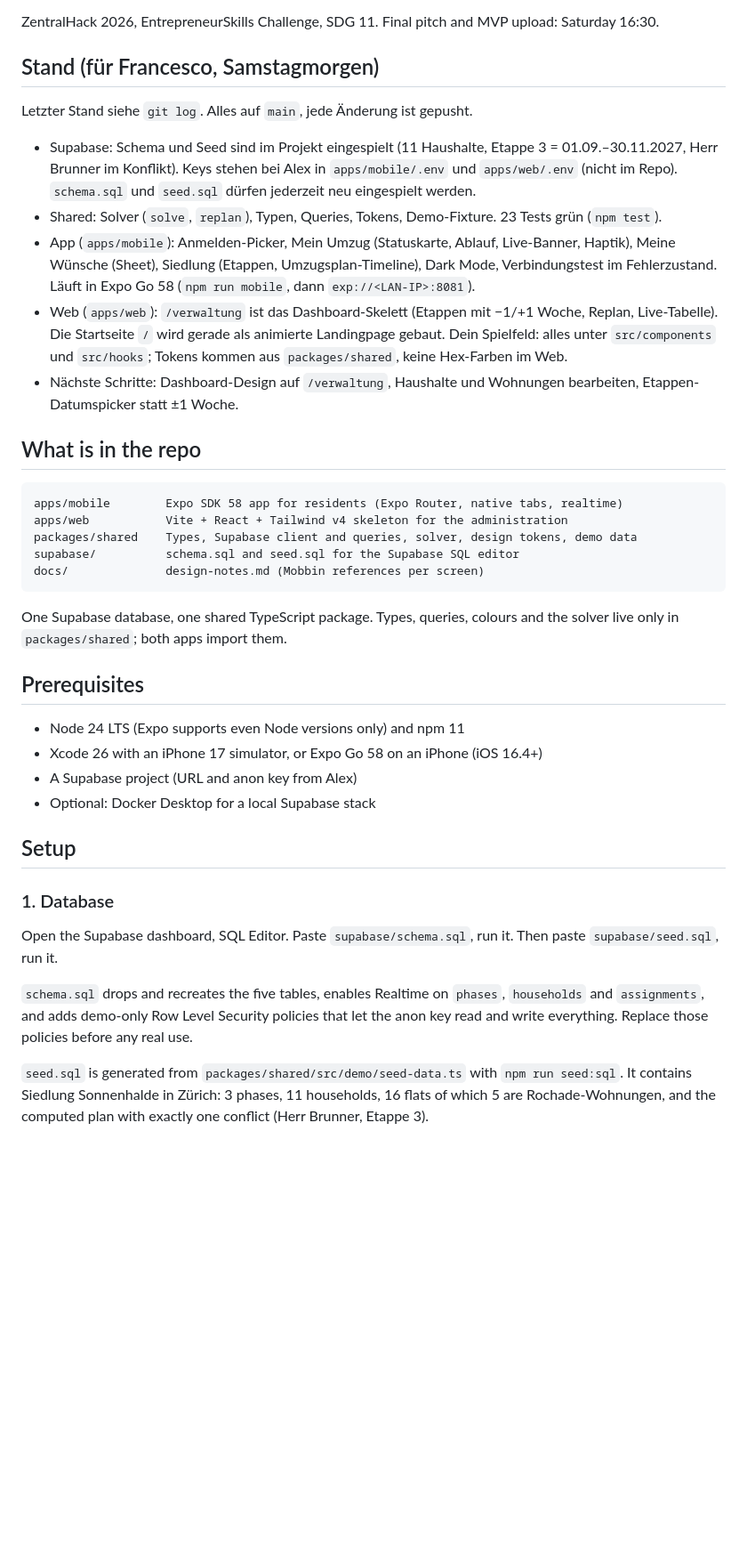
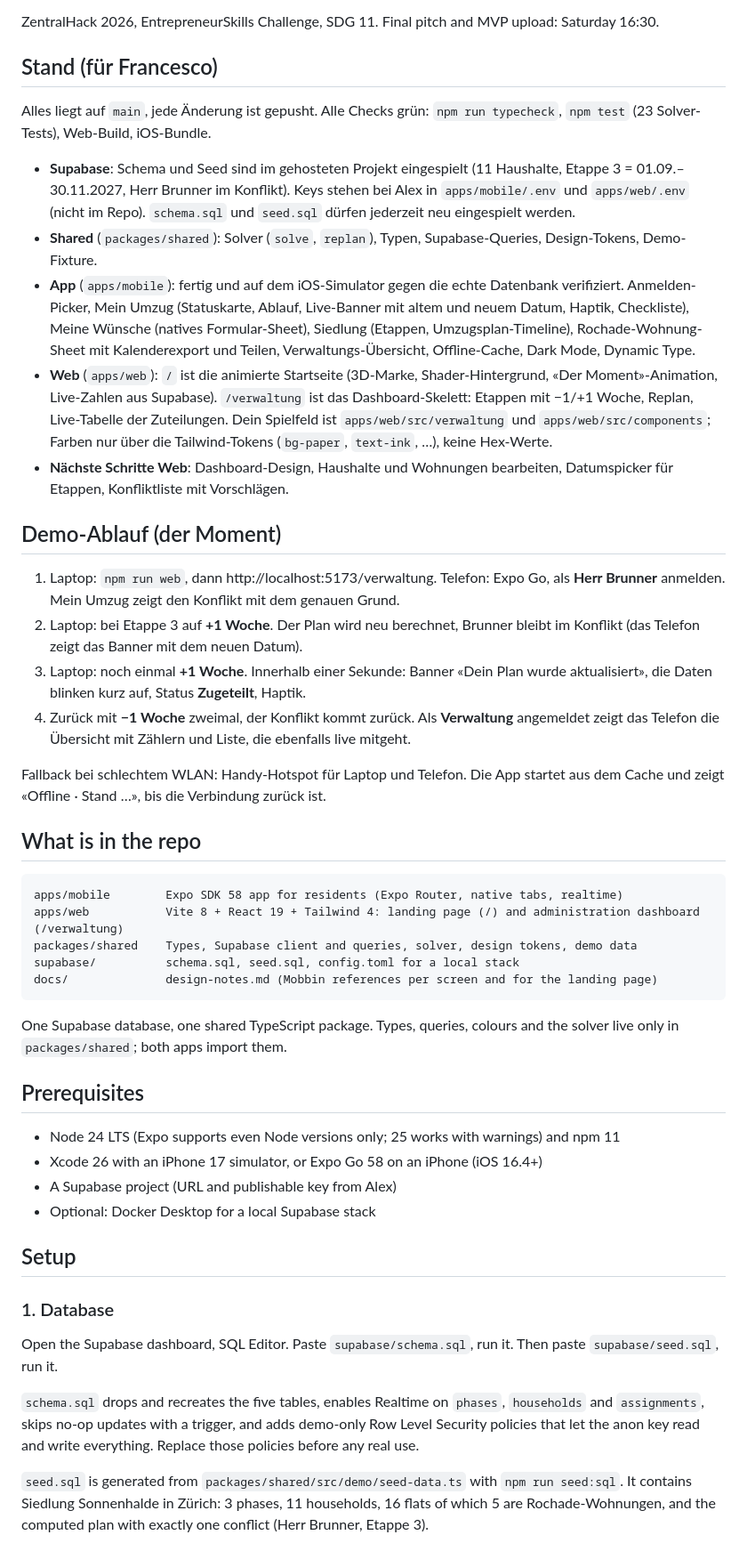
Before and after one commit to platret/ROCHADE, a Markdown page: README.md, the part around one of its changes. Shown at 89% size. GitHub-like rendering; blank space fills up the shorter version.

Commit message:
Rewrite README: current state, demo script, app features, troubleshooting
Co-Authored-By: Claude Fable 5.1 <noreply@anthropic.com>

````diff
--- a/README.md
+++ b/README.md
@@ -6,33 +6,42 @@ When a housing cooperative renovates a building, residents move into temporary f
 
 ZentralHack 2026, EntrepreneurSkills Challenge, SDG 11. Final pitch and MVP upload: Saturday 16:30.
 
-## Stand (für Francesco, Samstagmorgen)
+## Stand (für Francesco)
 
-Letzter Stand siehe `git log`. Alles auf `main`, jede Änderung ist gepusht.
+Alles liegt auf `main`, jede Änderung ist gepusht. Alle Checks grün: `npm run typecheck`, `npm test` (23 Solver-Tests), Web-Build, iOS-Bundle.
 
-- Supabase: Schema und Seed sind im Projekt eingespielt (11 Haushalte, Etappe 3 = 01.09.–30.11.2027, Herr Brunner im Konflikt). Keys stehen bei Alex in `apps/mobile/.env` und `apps/web/.env` (nicht im Repo). `schema.sql` und `seed.sql` dürfen jederzeit neu eingespielt werden.
-- Shared: Solver (`solve`, `replan`), Typen, Queries, Tokens, Demo-Fixture. 23 Tests grün (`npm test`).
-- App (`apps/mobile`): Anmelden-Picker, Mein Umzug (Statuskarte, Ablauf, Live-Banner, Haptik), Meine Wünsche (Sheet), Siedlung (Etappen, Umzugsplan-Timeline), Dark Mode, Verbindungstest im Fehlerzustand. Läuft in Expo Go 58 (`npm run mobile`, dann `exp://<LAN-IP>:8081`).
-- Web (`apps/web`): `/verwaltung` ist das Dashboard-Skelett (Etappen mit −1/+1 Woche, Replan, Live-Tabelle). Die Startseite `/` wird gerade als animierte Landingpage gebaut. Dein Spielfeld: alles unter `src/components` und `src/hooks`; Tokens kommen aus `packages/shared`, keine Hex-Farben im Web.
-- Nächste Schritte: Dashboard-Design auf `/verwaltung`, Haushalte und Wohnungen bearbeiten, Etappen-Datumspicker statt ±1 Woche.
+- **Supabase**: Schema und Seed sind im gehosteten Projekt eingespielt (11 Haushalte, Etappe 3 = 01.09.–30.11.2027, Herr Brunner im Konflikt). Keys stehen bei Alex in `apps/mobile/.env` und `apps/web/.env` (nicht im Repo). `schema.sql` und `seed.sql` dürfen jederzeit neu eingespielt werden.
+- **Shared** (`packages/shared`): Solver (`solve`, `replan`), Typen, Supabase-Queries, Design-Tokens, Demo-Fixture.
+- **App** (`apps/mobile`): fertig und auf dem iOS-Simulator gegen die echte Datenbank verifiziert. Anmelden-Picker, Mein Umzug (Statuskarte, Ablauf, Live-Banner mit altem und neuem Datum, Haptik, Checkliste), Meine Wünsche (natives Formular-Sheet), Siedlung (Etappen, Umzugsplan-Timeline), Rochade-Wohnung-Sheet mit Kalenderexport und Teilen, Verwaltungs-Übersicht, Offline-Cache, Dark Mode, Dynamic Type.
+- **Web** (`apps/web`): `/` ist die animierte Startseite (3D-Marke, Shader-Hintergrund, «Der Moment»-Animation, Live-Zahlen aus Supabase). `/verwaltung` ist das Dashboard-Skelett: Etappen mit −1/+1 Woche, Replan, Live-Tabelle der Zuteilungen. Dein Spielfeld ist `apps/web/src/verwaltung` und `apps/web/src/components`; Farben nur über die Tailwind-Tokens (`bg-paper`, `text-ink`, …), keine Hex-Werte.
+- **Nächste Schritte Web**: Dashboard-Design, Haushalte und Wohnungen bearbeiten, Datumspicker für Etappen, Konfliktliste mit Vorschlägen.
+
+## Demo-Ablauf (der Moment)
+
+1. Laptop: `npm run web`, dann http://localhost:5173/verwaltung. Telefon: Expo Go, als **Herr Brunner** anmelden. Mein Umzug zeigt den Konflikt mit dem genauen Grund.
+2. Laptop: bei Etappe 3 auf **+1 Woche**. Der Plan wird neu berechnet, Brunner bleibt im Konflikt (das Telefon zeigt das Banner mit dem neuen Datum).
+3. Laptop: noch einmal **+1 Woche**. Innerhalb einer Sekunde: Banner «Dein Plan wurde aktualisiert», die Daten blinken kurz auf, Status **Zugeteilt**, Haptik.
+4. Zurück mit **−1 Woche** zweimal, der Konflikt kommt zurück. Als **Verwaltung** angemeldet zeigt das Telefon die Übersicht mit Zählern und Liste, die ebenfalls live mitgeht.
+
+Fallback bei schlechtem WLAN: Handy-Hotspot für Laptop und Telefon. Die App startet aus dem Cache und zeigt «Offline · Stand …», bis die Verbindung zurück ist.
 
 ## What is in the repo
 
 ```
 apps/mobile        Expo SDK 58 app for residents (Expo Router, native tabs, realtime)
-apps/web           Vite + React + Tailwind v4 skeleton for the administration
+apps/web           Vite 8 + React 19 + Tailwind 4: landing page (/) and administration dashboard (/verwaltung)
 packages/shared    Types, Supabase client and queries, solver, design tokens, demo data
-supabase/          schema.sql and seed.sql for the Supabase SQL editor
-docs/              design-notes.md (Mobbin references per screen)
+supabase/          schema.sql, seed.sql, config.toml for a local stack
+docs/              design-notes.md (Mobbin references per screen and for the landing page)
 ```
 
 One Supabase database, one shared TypeScript package. Types, queries, colours and the solver live only in `packages/shared`; both apps import them.
 
 ## Prerequisites
 
-- Node 24 LTS (Expo supports even Node versions only) and npm 11
+- Node 24 LTS (Expo supports even Node versions only; 25 works with warnings) and npm 11
 - Xcode 26 with an iPhone 17 simulator, or Expo Go 58 on an iPhone (iOS 16.4+)
-- A Supabase project (URL and anon key from Alex)
+- A Supabase project (URL and publishable key from Alex)
 - Optional: Docker Desktop for a local Supabase stack
 
 ## Setup
@@ -41,7 +50,7 @@ One Supabase database, one shared TypeScript package. Types, queries, colours an
 
 Open the Supabase dashboard, SQL Editor. Paste `supabase/schema.sql`, run it. Then paste `supabase/seed.sql`, run it.
 
-`schema.sql` drops and recreates the five tables, enables Realtime on `phases`, `households` and `assignments`, and adds demo-only Row Level Security policies that let the anon key read and write everything. Replace those policies before any real use.
+`schema.sql` drops and recreates the five tables, enables Realtime on `phases`, `households` and `assignments`, skips no-op updates with a trigger, and adds demo-only Row Level Security policies that let the anon key read and write everything. Replace those policies before any real use.
 
 `seed.sql` is generated from `packages/shared/src/demo/seed-data.ts` with `npm run seed:sql`. It contains Siedlung Sonnenhalde in Zürich: 3 phases, 11 households, 16 flats of which 5 are Rochade-Wohnungen, and the computed plan with exactly one conflict (Herr Brunner, Etappe 3).
 
````
Also changed, not shown: other parts of README.md (+22 -15 lines).
